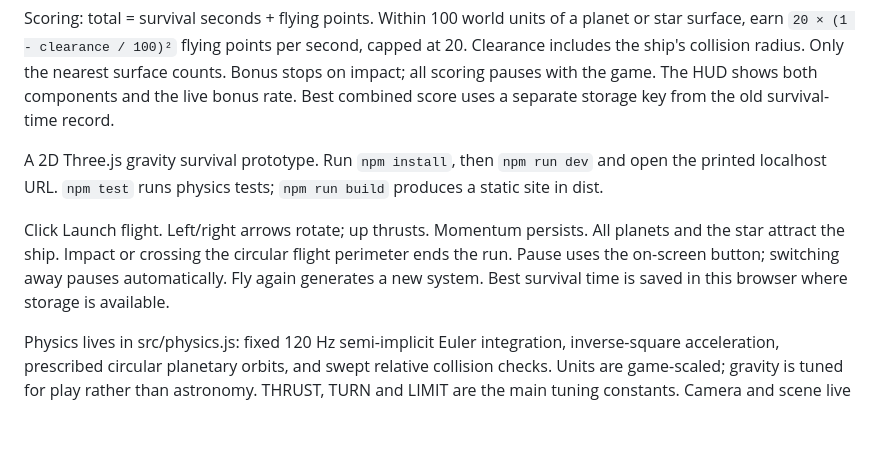
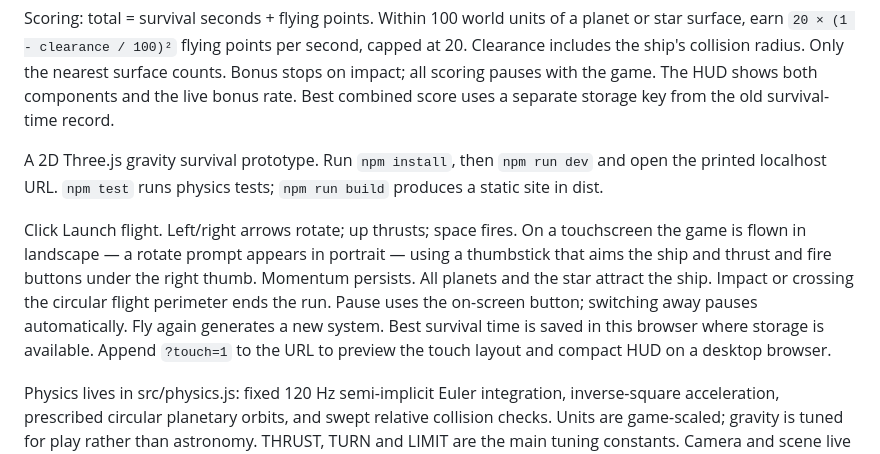
Before and after one commit to prodimator/orbital, a Markdown page: README.md, the part around the change. Drawn GitHub-style; blank space fills up the shorter version.

Commit message:
Document mobile controls and the touch preview flag Co-Authored-By: Claude Haiku 4.5 <noreply@anthropic.com>

```diff
--- a/README.md
+++ b/README.md
@@ -6,7 +6,7 @@ Scoring: total = survival seconds + flying points. Within 100 world units of a p
 
 A 2D Three.js gravity survival prototype. Run `npm install`, then `npm run dev` and open the printed localhost URL. `npm test` runs physics tests; `npm run build` produces a static site in dist.
 
-Click Launch flight. Left/right arrows rotate; up thrusts. Momentum persists. All planets and the star attract the ship. Impact or crossing the circular flight perimeter ends the run. Pause uses the on-screen button; switching away pauses automatically. Fly again generates a new system. Best survival time is saved in this browser where storage is available.
+Click Launch flight. Left/right arrows rotate; up thrusts; space fires. On a touchscreen the game is flown in landscape — a rotate prompt appears in portrait — using a thumbstick that aims the ship and thrust and fire buttons under the right thumb. Momentum persists. All planets and the star attract the ship. Impact or crossing the circular flight perimeter ends the run. Pause uses the on-screen button; switching away pauses automatically. Fly again generates a new system. Best survival time is saved in this browser where storage is available. Append `?touch=1` to the URL to preview the touch layout and compact HUD on a desktop browser.
 
 Physics lives in src/physics.js: fixed 120 Hz semi-implicit Euler integration, inverse-square acceleration, prescribed circular planetary orbits, and swept relative collision checks. Units are game-scaled; gravity is tuned for play rather than astronomy. THRUST, TURN and LIMIT are the main tuning constants. Camera and scene live in src/view.js, independent of physics, ready for a future ship-following camera. Asteroids and shooting are intentionally deferred.
 
```
